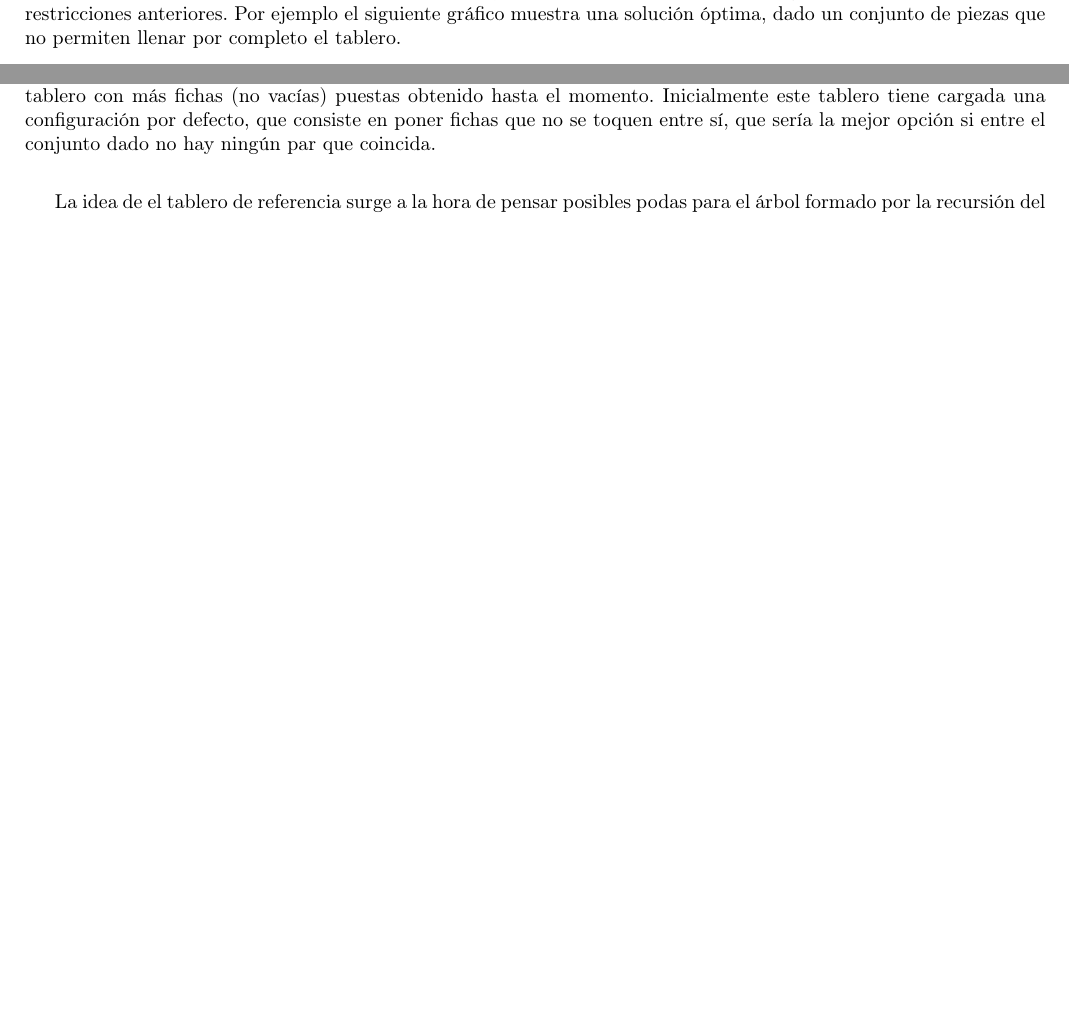
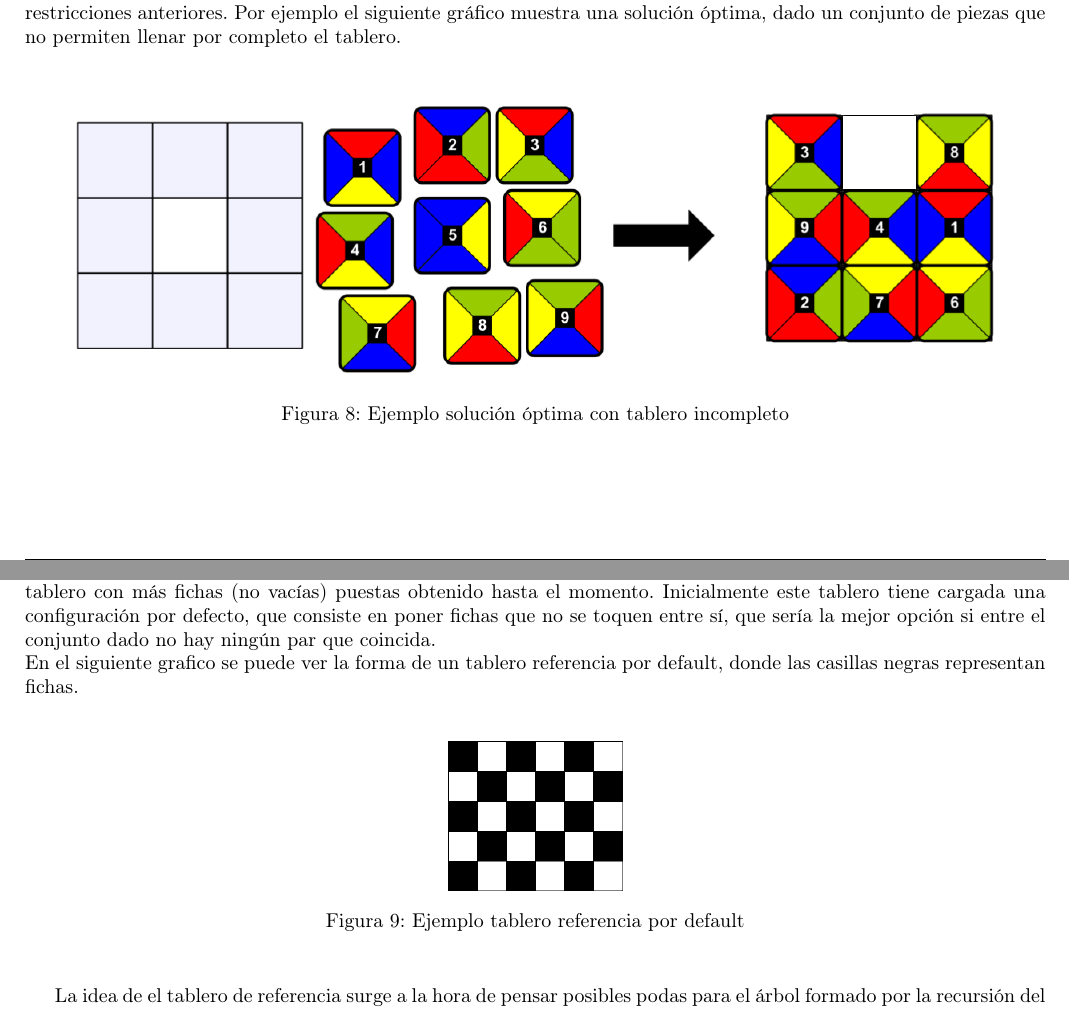
Before and after one commit to matguer/algoritmos3, a LaTeX document (tp1/informe/informe.tex, which reads tp1/informe/ej3.tex): two parts of pages 14 and 15 of 19, joined at a grey line, cut so that both start at the same text, the shorter picture padded with empty space. Compiled offline with pdfLaTeX.

Commit message:
*Imagenes que faltaban ej3

```diff
--- a/tp1/informe/ej3.tex
+++ b/tp1/informe/ej3.tex
@@ -24,7 +24,14 @@ Ahora, para poder poner una pieza en el tablero debemos asegurarnos de que los c
 Adem\'as no se pueden girar las piezas por más que esto permita llegar a una mejor soluci\'on.\\
 M\'as all\'a de estas restricciones, cualquier pieza puede colocarse en cualquier casillero.\\
 La soluci\'on entregada por el algoritmo no necesariamente debe tener el tablero lleno, ya que con el conjunto de piezas dado podr\'ia no existir una forma de ubicarlas todas cumpliendo con lo pedido. Por lo tanto, la soluci\'on al problema debe ser lo m\'as \'optima posible: aquella en la que mayor cantidad de piezas permita ingresar en el tablero dadas las restricciones anteriores.
-Por ejemplo el siguiente gr\'afico muestra una soluci\'on \'optima, dado un conjunto de piezas que no permiten llenar por completo el tablero.
+Por ejemplo el siguiente gr\'afico muestra una soluci\'on \'optima, dado un conjunto de piezas que no permiten llenar por completo el tablero.\\
+
+\begin{figure}[h]
+\begin{center}
+\includegraphics[scale=0.4]{./img/tableroIncompleto.png}
+\caption{Ejemplo soluci\'on \'optima con tablero incompleto}
+\end{center}
+\end{figure}
 
 \subsection{Resoluci\'on}
 
@@ -36,6 +43,14 @@ Vale aclarar que, en caso de tratarse de la primera ficha que ponemos, devolvemo
 Contar con ese diccionario nos ahorra tener que probar todas las fichas restantes, reduciendo las posibilidades a s\'olo las que cumplen con esa condici\'on de colores.\\
 
 La segunda optimizaci\'on del algoritmo consiste en crear un tablero de referencia, en el cual iremos guardando el tablero con m\'as fichas (no vac\'ias) puestas obtenido hasta el momento. Inicialmente este tablero tiene cargada una configuraci\'on por defecto, que consiste en poner fichas que no se toquen entre s\'i, que ser\'ia la mejor opci\'on si entre el conjunto dado no hay ning\'un par que coincida.\\
+En el siguiente grafico se puede ver la forma de un tablero referencia por default, donde las casillas negras representan fichas.\\
+
+\begin{figure}[h]
+\begin{center}
+\includegraphics[scale=0.4]{./img/fichasIntercaladas.png}
+\caption{Ejemplo tablero referencia por default}
+\end{center}
+\end{figure}
 
 La idea de el tablero de referencia surge a la hora de pensar posibles podas para el \'arbol formado por la recursi\'on del algoritmo de backtranking; ser\'ia innecesario probar todas las combinaciones posibles de fichas (sacadas del diccionario mencionado m\'as arriba) en cada casillero del tablero ya que es  visible que una gran parte de estas no llegar\'ian a ser una soluci\'on \'optima, como puede ser el tablero completamente vac\'io, o el tablero con menos de la mitad de las casillas llenas.
 
```
